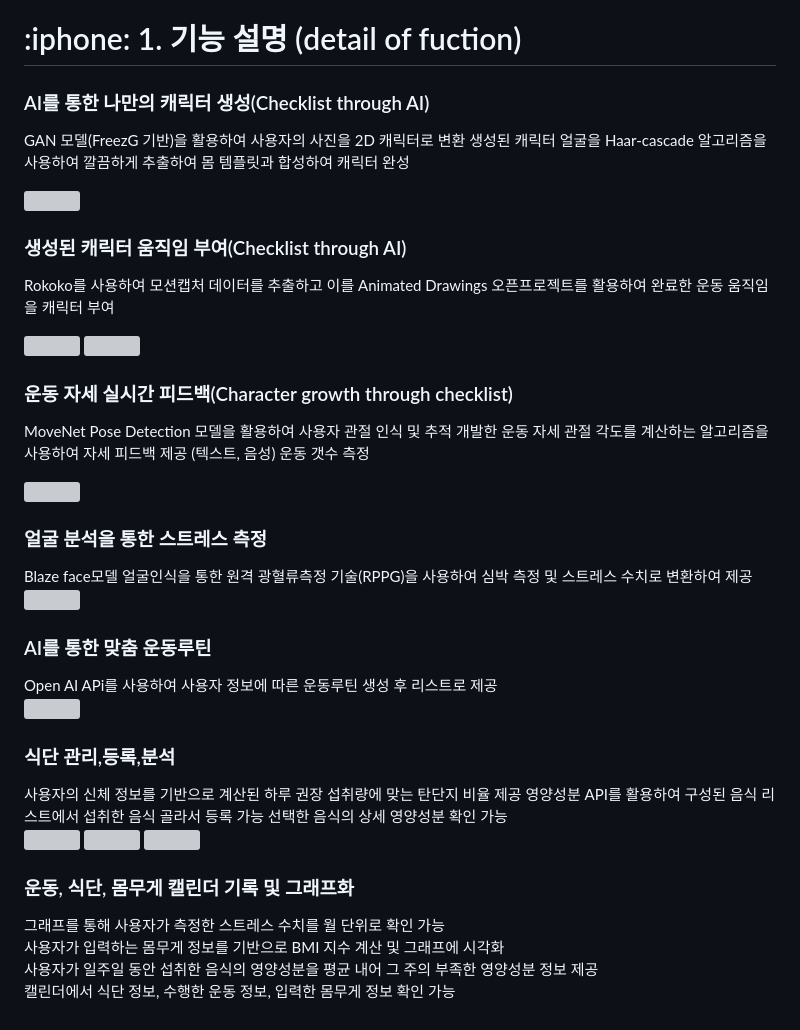
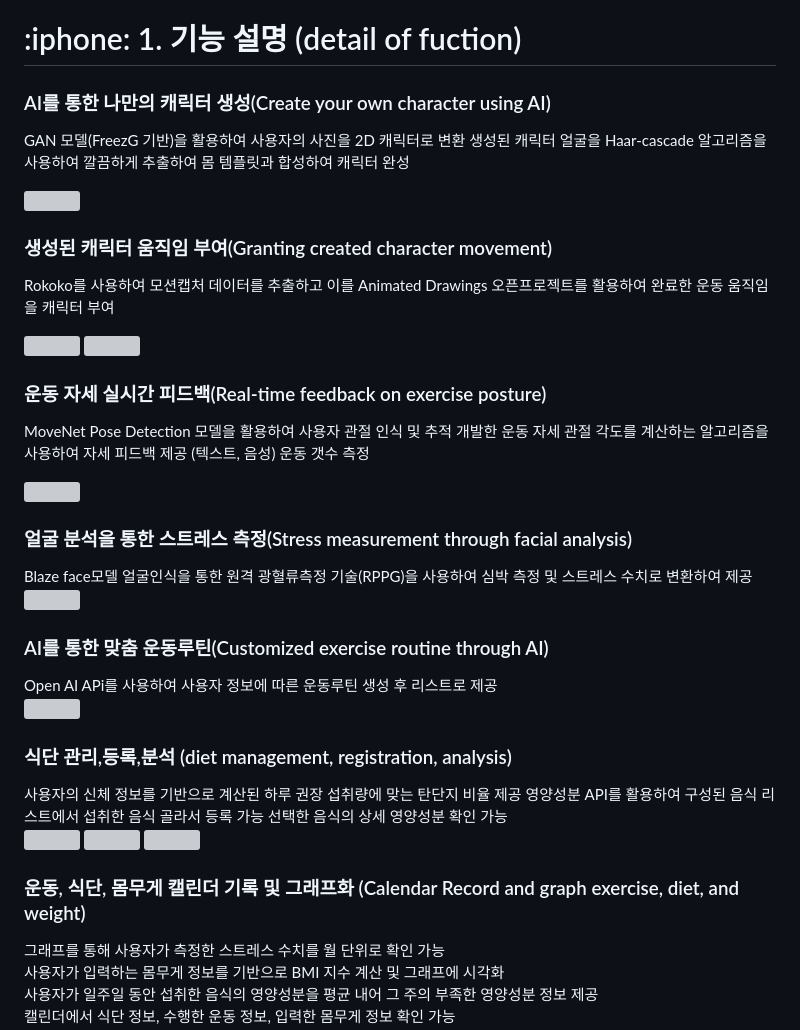
Before and after one commit to SMU-Fit-Rise3/FitRise3, a Markdown page: README.md, the part around the change printed below. GitHub-like rendering; grey boxes are pictures that could not be loaded.

Commit message:
docs:Update README.md

```diff
--- a/README.md
+++ b/README.md
@@ -26,34 +26,34 @@ https://www.youtube.com/watch?v=WapTDf8Xljw
 
 <h1 id="features"> :iphone: 1. 기능 설명 (detail of fuction) </h1>
 
-### AI를 통한 나만의 캐릭터 생성(Checklist through AI)
+### AI를 통한 나만의 캐릭터 생성(Create your own character using AI)
 GAN 모델(FreezG 기반)을 활용하여 사용자의 사진을 2D 캐릭터로 변환
 생성된 캐릭터 얼굴을 Haar-cascade 알고리즘을 사용하여 깔끔하게 추출하여 몸 템플릿과 합성하여 캐릭터 완성
 
 <img src="/src/assets/images/사용자-캐릭터-생성.gif" width="200" height="300"/>
 
-### 생성된 캐릭터 움직임 부여(Checklist through AI)
+### 생성된 캐릭터 움직임 부여(Granting created character movement)
 Rokoko를 사용하여 모션캡처 데이터를 추출하고 이를 Animated Drawings 오픈프로젝트를 활용하여 완료한 운동 움직임을 캐릭터 부여
 
 <img src="/src/assets/images/캐릭터-움직임-부여.gif" width="200" height="300"/> <img src="/src/assets/images/캐릭터-한-운동-움직임-부여.gif" width="200" height="300"/>
 
 
-### 운동 자세 실시간 피드백(Character growth through checklist)
+### 운동 자세 실시간 피드백(Real-time feedback on exercise posture)
 MoveNet Pose Detection 모델을 활용하여 사용자 관절 인식 및 추적
 개발한 운동 자세 관절 각도를 계산하는 알고리즘을 사용하여 자세 피드백 제공 (텍스트, 음성)
 운동 갯수 측정
 
 <img src="/src/assets/images/운동자세-피드백.gif" width="200" height="300"/>
 
-### 얼굴 분석을 통한 스트레스 측정
+### 얼굴 분석을 통한 스트레스 측정(Stress measurement through facial analysis)
 Blaze face모델 얼굴인식을 통한 원격 광혈류측정 기술(RPPG)을 사용하여 심박 측정 및 스트레스 수치로 변환하여 제공
 <img src="/src/assets/images/스트레스-측정.gif" width="200" height="300"/>
 
-### AI를 통한 맞춤 운동루틴
+### AI를 통한 맞춤 운동루틴(Customized exercise routine through AI)
 Open AI APi를 사용하여 사용자 정보에 따른 운동루틴 생성 후 리스트로 제공
 <img src="/src/assets/images/맞춤형-운동루틴-추천.gif" width="200" height="300"/>
 
-### 식단 관리,등록,분석
+### 식단 관리,등록,분석 (diet management, registration, analysis)
 사용자의 신체 정보를 기반으로 계산된 하루 권장 섭취량에 맞는 탄단지 비율 제공
 영양성분 API를 활용하여 구성된 음식 리스트에서 섭취한 음식 골라서 등록 가능
 선택한 음식의 상세 영양성분 확인 가능
@@ -61,7 +61,7 @@ Open AI APi를 사용하여 사용자 정보에 따른 운동루틴 생성 후
 <img src="/src/assets/images/식단분석.gif" width="200" height="300"/>
 <img src="/src/assets/images/탄단지추천.gif" width="200" height="300"/>
 
-### 운동, 식단, 몸무게 캘린더 기록 및 그래프화
+### 운동, 식단, 몸무게 캘린더 기록 및 그래프화 (Calendar Record and graph exercise, diet, and weight)
 그래프를 통해 사용자가 측정한 스트레스 수치를 월 단위로 확인 가능
 사용자가 입력하는 몸무게 정보를 기반으로 BMI 지수 계산 및 그래프에 시각화
 사용자가 일주일 동안 섭취한 음식의 영양성분을 평균 내어 그 주의 부족한 영양성분 정보 제공
```
Also changed, not shown: other parts of README.md (+1 -1 lines).
